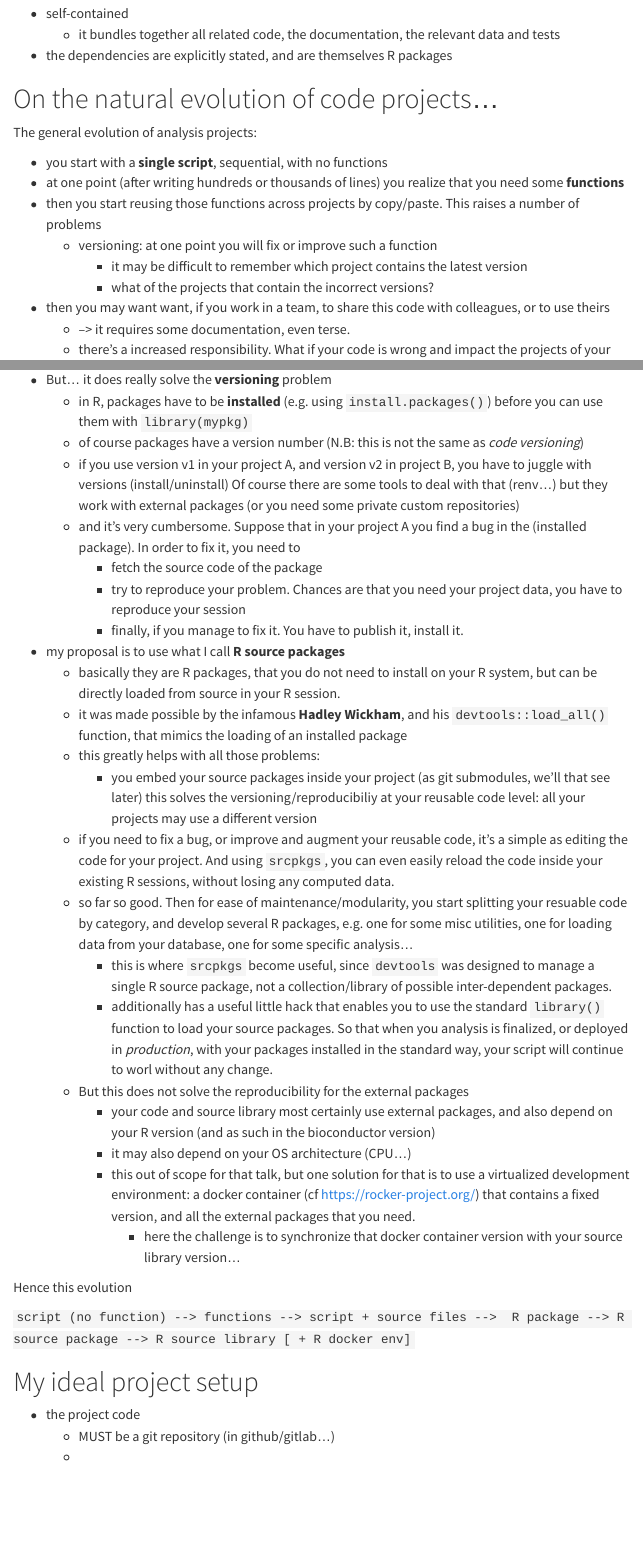
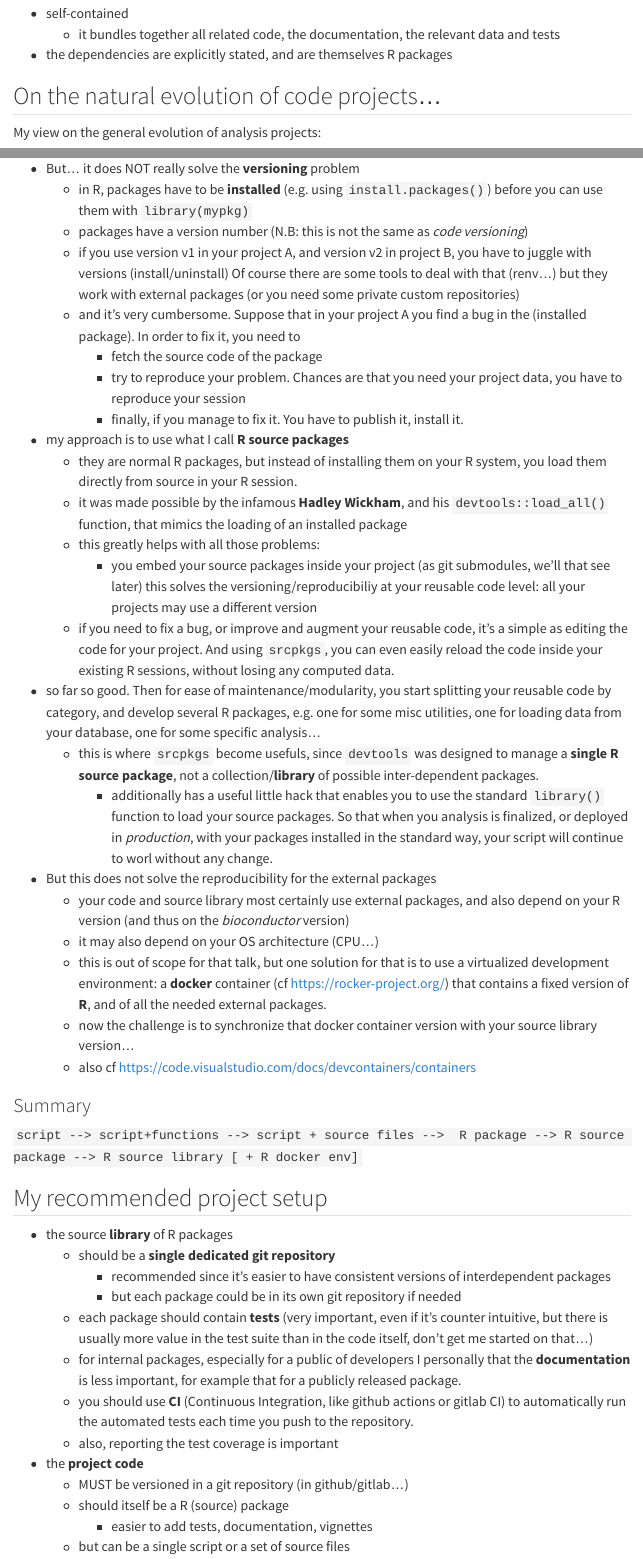
Before and after one commit to kforner/kforner-blog, a Quarto document (posts/organizing_dev_with_srcpkgs/index.qmd): the page in a window 1100 px wide, from 600 px down, and a second part further down, joined at a grey line. Rendered offline with R 4.5, knitr and Pandoc in place of Quarto, with nearby package versions; menus at the side of the page are left out.

```diff
--- /dev/null
+++ b/_publish.yml
@@ -0,0 +1,4 @@
+- source: project
+  netlify:
+    - id: 12807164-ebac-4532-a1b9-d869beb6ff61
+      url: 'https://lustrous-brioche-06d50d.netlify.app'
--- a/posts/organizing_dev_with_srcpkgs/index.qmd
+++ b/posts/organizing_dev_with_srcpkgs/index.qmd
@@ -34,9 +34,9 @@
   - the dependencies are explicitly stated, and are themselves R packages
 
 
-# On the natural evolution of code projects...
+## On the natural evolution of code projects...
 
-The general evolution of analysis projects:
+My view on the general evolution of analysis projects:
 
 - you start with a **single script**, sequential, with no functions
 - at one point (after writing hundreds or thousands of lines) you realize that you need some **functions**
@@ -44,4 +44,3 @@
   * versioning: at one point you will fix or improve such a function
     * it may be difficult to remember which project contains the latest version
     * what of the projects that contain the incorrect versions?
-- then you may want want, if you work in a team, to share this code with colleagues, or to use theirs
@@ -57,5 +58,6 @@
+- But... it does NOT really solve the **versioning** problem
   * in R, packages have to be **installed** (e.g. using `install.packages()`) before you can use them with `library(mypkg)`
-  * of course packages have a version number (N.B: this is not the same as *code versioning*)
+  * packages have a version number (N.B: this is not the same as *code versioning*)
   * if you use version v1 in your project A, and version v2 in project B, you have to juggle with versions (install/uninstall)
   Of course there are some tools to deal with that (renv...) but they work with external packages (or you need some private custom repositories)
   * and it's very cumbersome. Suppose that in your project A you find a bug in the (installed package).
@@ -63,31 +65,47 @@
       * fetch the source code of the package
       * try to reproduce your problem. Chances are that you need your project data, you have to reproduce your session
       * finally, if you manage to fix it. You have to publish it, install it.
-- my proposal is to use what I call **R source packages**
-  * basically they are R packages, that you do not need to install on your R system, but can be directly loaded from source in your R session.
+
+- my approach is to use what I call **R source packages**
+  * they are normal R packages, but instead of installing them on your R system, you load them directly from source in your R session.
   * it was made possible by the infamous **Hadley Wickham**, and his `devtools::load_all()` function, that mimics the loading of an installed package
   * this greatly helps with all those problems:
     * you embed your source packages inside your project (as git submodules, we'll that see later)
     this solves the versioning/reproducibiliy at your reusable code level: all your projects may use a different version
   * if you need to fix a bug, or improve and augment your reusable code, it's a simple as editing the code for your project.
     And using `srcpkgs`, you can even easily reload the code inside your existing R sessions, without losing any computed data.
-  - so far so good. Then for ease of maintenance/modularity, you start splitting your resuable code by category, and develop
-  several R packages, e.g. one for some misc utilities, one for loading data from your database, one for some specific analysis...
-    * this is where `srcpkgs` become useful, since `devtools` was designed to manage a single R source package, not a collection/library of possible inter-dependent packages.
-     * additionally has a useful little hack that enables you to use the standard `library()` function to load your source packages.
-     So that when you analysis is finalized, or deployed in *production*, with your packages installed in the standard way, your script will continue to worl without any change.
-  - But this does not solve the reproducibility for the external packages
-    * your code and source library most certainly use external packages, and also depend on your R version (and as such in the bioconductor version)
-    * it may also depend on your OS architecture (CPU...)
-    * this out of scope for that talk, but one solution for that is to use a virtualized development environment: a docker container (cf https://rocker-project.org/) that contains a fixed version, and all the external packages that you need.
-      * here the challenge is to synchronize that docker container version with your source library version...
 
-Hence this evolution
+- so far so good. Then for ease of maintenance/modularity, you start splitting your reusable code by category, and develop
+several R packages, e.g. one for some misc utilities, one for loading data from your database, one for some specific analysis...
+  * this is where `srcpkgs` become usefuls, since `devtools` was designed to manage a **single R source package**, not a collection/**library** of possible inter-dependent packages.
+    * additionally has a useful little hack that enables you to use the standard `library()` function to load your source packages.
+    So that when you analysis is finalized, or deployed in *production*, with your packages installed in the standard way, your script will continue to worl without any change.
 
-`script (no function) --> functions --> script + source files -->  R package --> R source package --> R source library [ + R docker env]`
+- But this does not solve the reproducibility for the external packages
+  * your code and source library most certainly use external packages, and also depend on your R version (and thus on the *bioconductor* version)
+  * it may also depend on your OS architecture (CPU...)
+  * this is out of scope for that talk, but one solution for that is to use a virtualized development environment: a **docker** container (cf https://rocker-project.org/) that contains a fixed version of **R**, and of all the needed external packages.
+  * now the challenge is to synchronize that docker container version with your source library version...
+  * also cf https://code.visualstudio.com/docs/devcontainers/containers
 
-# My ideal project setup
 
-- the project code
-  * MUST be a git repository (in github/gitlab...)
-  *
+### Summary
+
+`script --> script+functions --> script + source files -->  R package --> R source package --> R source library [ + R docker env]`
+
+## My recommended project setup
+
+- the source **library** of R packages
+  * should be a **single dedicated git repository**
+    * recommended since it's easier to have consistent versions of interdependent packages
+    * but each package could be in its own git repository if needed
+  * each package should contain **tests** (very important, even if it's counter intuitive, but there is usually more value in the test suite than in the code itself, don't get me started on that...)
+  * for internal packages, especially for a public of developers I personally that the **documentation** is less important, for example that for a publicly released package.
+  * you should use **CI** (Continuous Integration, like github actions or gitlab CI) to automatically run the automated tests each time you push to the repository.
+  * also, reporting the test coverage is important
+
+- the **project code**
+  * MUST be versioned in a git repository (in github/gitlab...)
+  * should itself be a R (source) package
+    * easier to add tests, documentation, vignettes
+  * but can be a single script or a set of source files
```
Also changed, not shown: posts/organizing_dev_with_srcpkgs/index.qmd (22 more changed lines), 30 other files.
